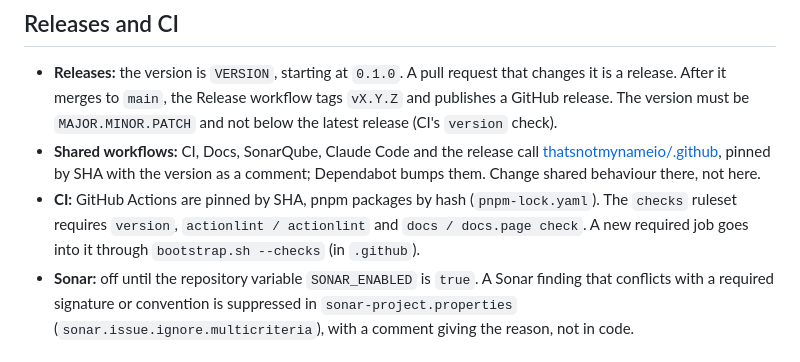
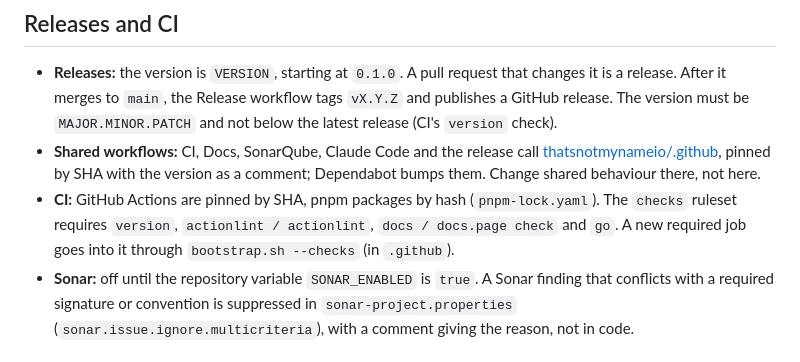
Before and after one commit to thatsnotmynameio/crew, a Markdown page: AGENTS.md, the part around the change. GitHub-like rendering.

Commit message:
List go among the required checks in AGENTS.md
The checks ruleset now requires the go job too (bootstrap.sh --checks).

Co-Authored-By: Claude Opus 5.5 <noreply@anthropic.com>

```diff
--- a/AGENTS.md
+++ b/AGENTS.md
@@ -65,7 +65,7 @@ Ports and adapters with a pure core; details in `docs/develop/architecture.mdx`.
 
 - **Releases:** the version is `VERSION`, starting at `0.1.0`. A pull request that changes it is a release. After it merges to `main`, the Release workflow tags `vX.Y.Z` and publishes a GitHub release. The version must be `MAJOR.MINOR.PATCH` and not below the latest release (CI's `version` check).
 - **Shared workflows:** CI, Docs, SonarQube, Claude Code and the release call [thatsnotmynameio/.github](https://github.com/thatsnotmynameio/.github), pinned by SHA with the version as a comment; Dependabot bumps them. Change shared behaviour there, not here.
-- **CI:** GitHub Actions are pinned by SHA, pnpm packages by hash (`pnpm-lock.yaml`). The `checks` ruleset requires `version`, `actionlint / actionlint` and `docs / docs.page check`. A new required job goes into it through `bootstrap.sh --checks` (in `.github`).
+- **CI:** GitHub Actions are pinned by SHA, pnpm packages by hash (`pnpm-lock.yaml`). The `checks` ruleset requires `version`, `actionlint / actionlint`, `docs / docs.page check` and `go`. A new required job goes into it through `bootstrap.sh --checks` (in `.github`).
 - **Sonar:** off until the repository variable `SONAR_ENABLED` is `true`. A Sonar finding that conflicts with a required signature or convention is suppressed in `sonar-project.properties` (`sonar.issue.ignore.multicriteria`), with a comment giving the reason, not in code.
 
 ## Agents
```
